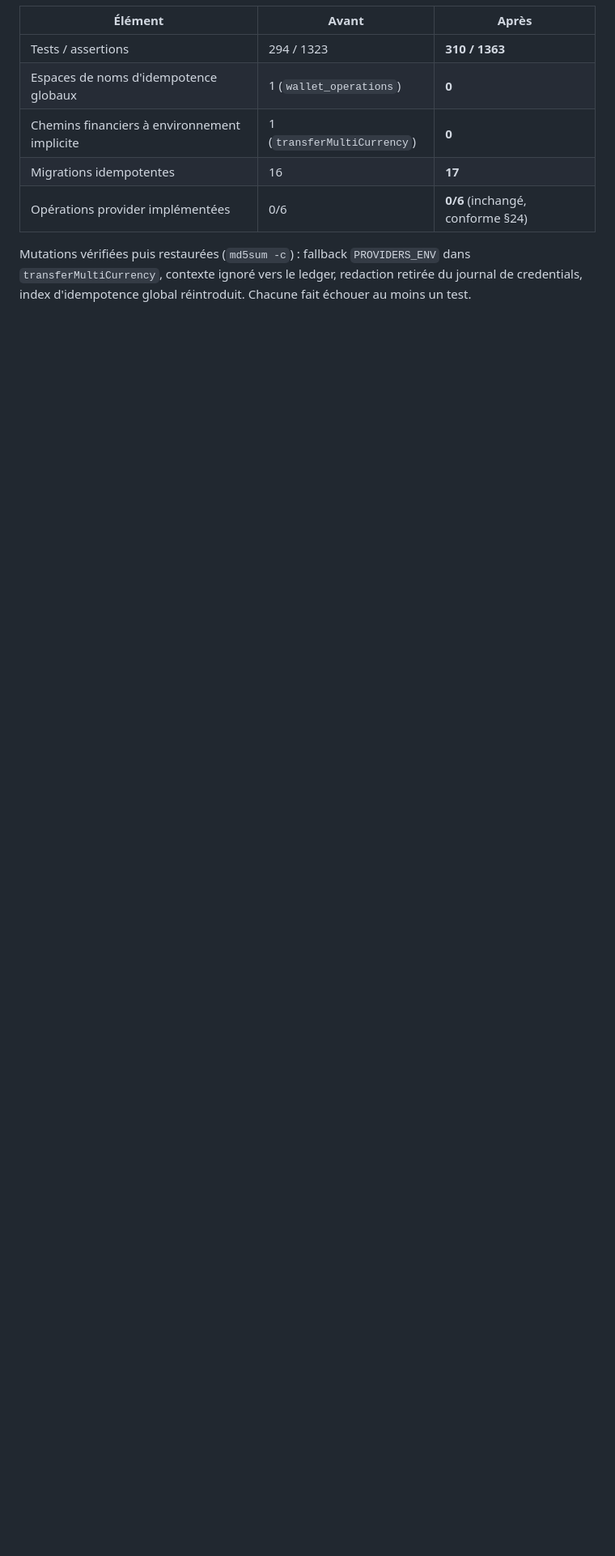
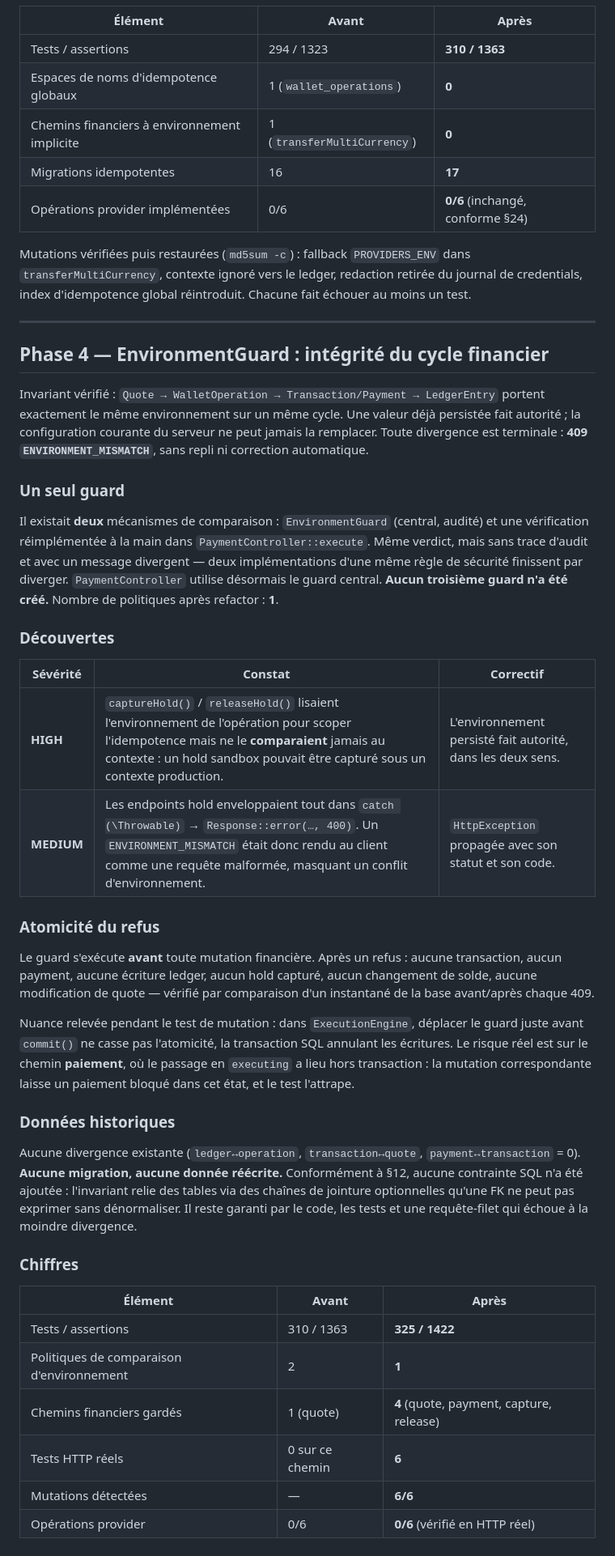
Before and after one commit to fwinflo2-maker/nexus-technologies, a Markdown page: docs/NEXUS-ENVIRONMENT-PROPAGATION.md, the part around the change. Shown at 81% size. Drawn GitHub-style; blank space fills up the shorter version.

Commit message:
docs: phase 4 — EnvironmentGuard unique et intégrité du cycle financier

```diff
--- a/docs/NEXUS-ENVIRONMENT-PROPAGATION.md
+++ b/docs/NEXUS-ENVIRONMENT-PROPAGATION.md
@@ -328,3 +328,62 @@ Mutations vérifiées puis restaurées (`md5sum -c`) : fallback `PROVIDERS_ENV`
 dans `transferMultiCurrency`, contexte ignoré vers le ledger, redaction retirée
 du journal de credentials, index d'idempotence global réintroduit. Chacune fait
 échouer au moins un test.
+
+---
+
+## Phase 4 — EnvironmentGuard : intégrité du cycle financier
+
+Invariant vérifié : `Quote → WalletOperation → Transaction/Payment →
+LedgerEntry` portent exactement le même environnement sur un même cycle. Une
+valeur déjà persistée fait autorité ; la configuration courante du serveur ne
+peut jamais la remplacer. Toute divergence est terminale : **409
+`ENVIRONMENT_MISMATCH`**, sans repli ni correction automatique.
+
+### Un seul guard
+
+Il existait **deux** mécanismes de comparaison : `EnvironmentGuard` (central,
+audité) et une vérification réimplémentée à la main dans
+`PaymentController::execute`. Même verdict, mais sans trace d'audit et avec un
+message divergent — deux implémentations d'une même règle de sécurité finissent
+par diverger. `PaymentController` utilise désormais le guard central. **Aucun
+troisième guard n'a été créé.** Nombre de politiques après refactor : **1**.
+
+### Découvertes
+
+| Sévérité | Constat | Correctif |
+|---|---|---|
+| **HIGH** | `captureHold()` / `releaseHold()` lisaient l'environnement de l'opération pour scoper l'idempotence mais ne le **comparaient** jamais au contexte : un hold sandbox pouvait être capturé sous un contexte production. | L'environnement persisté fait autorité, dans les deux sens. |
+| **MEDIUM** | Les endpoints hold enveloppaient tout dans `catch (\Throwable)` → `Response::error(…, 400)`. Un `ENVIRONMENT_MISMATCH` était donc rendu au client comme une requête malformée, masquant un conflit d'environnement. | `HttpException` propagée avec son statut et son code. |
+
+### Atomicité du refus
+
+Le guard s'exécute **avant** toute mutation financière. Après un refus :
+aucune transaction, aucun payment, aucune écriture ledger, aucun hold capturé,
+aucun changement de solde, aucune modification de quote — vérifié par
+comparaison d'un instantané de la base avant/après chaque 409.
+
+Nuance relevée pendant le test de mutation : dans `ExecutionEngine`, déplacer
+le guard juste avant `commit()` ne casse pas l'atomicité, la transaction SQL
+annulant les écritures. Le risque réel est sur le chemin **paiement**, où le
+passage en `executing` a lieu hors transaction : la mutation correspondante
+laisse un paiement bloqué dans cet état, et le test l'attrape.
+
+### Données historiques
+
+Aucune divergence existante (`ledger↔operation`, `transaction↔quote`,
+`payment↔transaction` = 0). **Aucune migration, aucune donnée réécrite.**
+Conformément à §12, aucune contrainte SQL n'a été ajoutée : l'invariant relie
+des tables via des chaînes de jointure optionnelles qu'une FK ne peut pas
+exprimer sans dénormaliser. Il reste garanti par le code, les tests et une
+requête-filet qui échoue à la moindre divergence.
+
+### Chiffres
+
+| Élément | Avant | Après |
+|---|---|---|
+| Tests / assertions | 310 / 1363 | **325 / 1422** |
+| Politiques de comparaison d'environnement | 2 | **1** |
+| Chemins financiers gardés | 1 (quote) | **4** (quote, payment, capture, release) |
+| Tests HTTP réels | 0 sur ce chemin | **6** |
+| Mutations détectées | — | **6/6** |
+| Opérations provider | 0/6 | **0/6** (vérifié en HTTP réel) |
```
